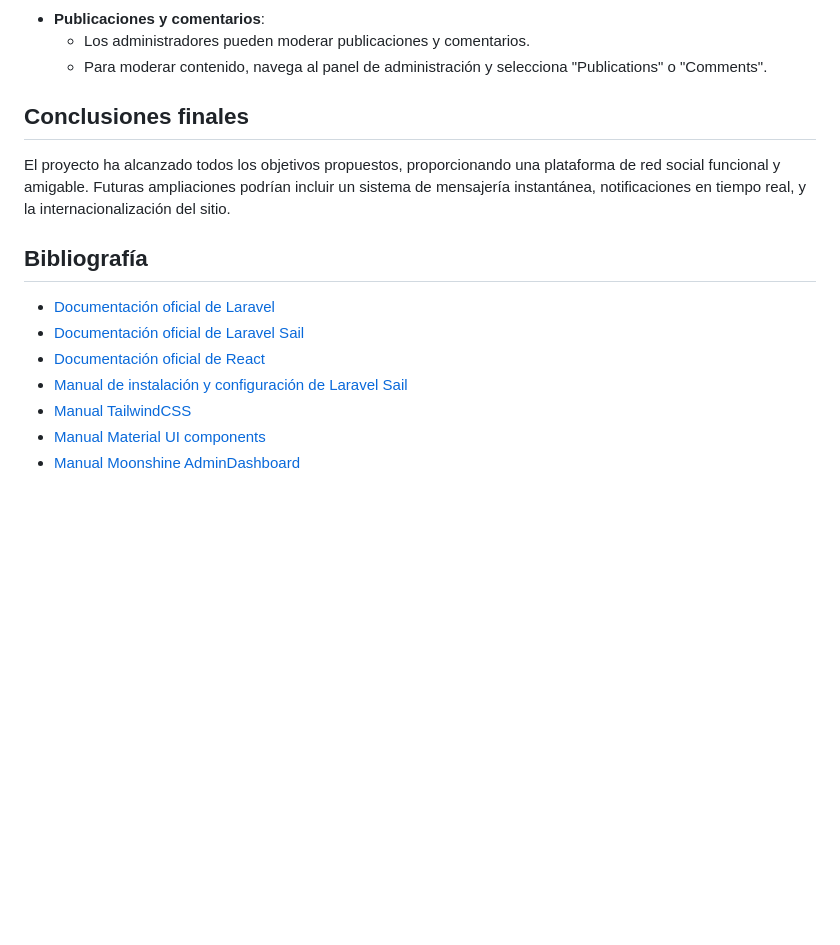
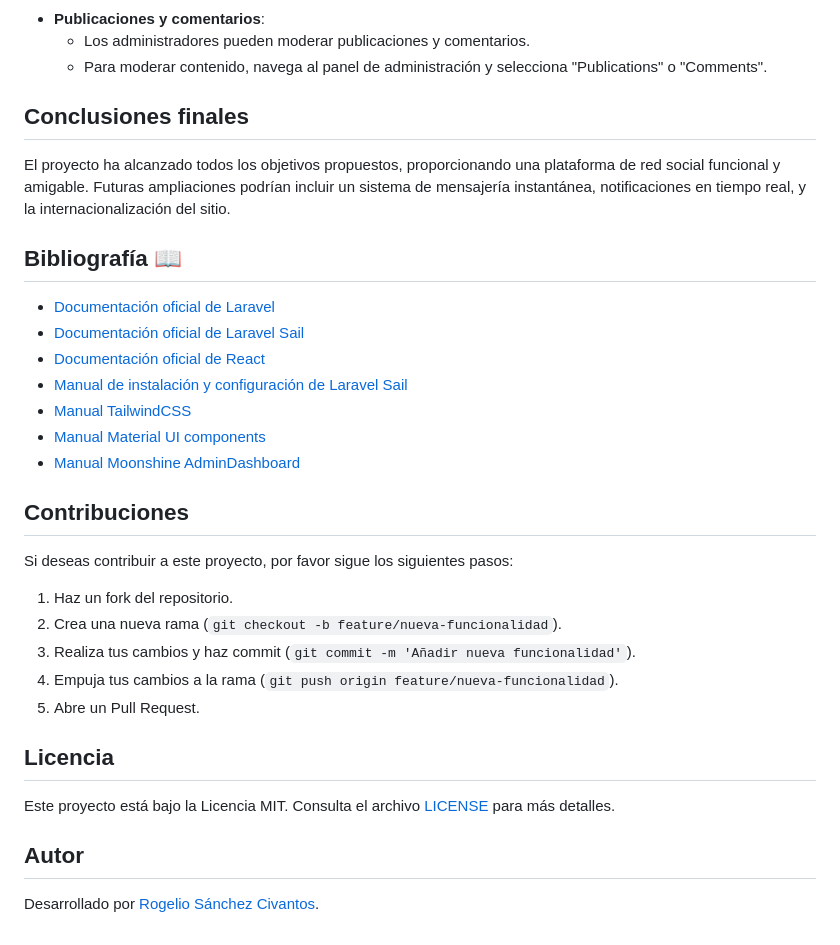
Before and after one commit to RogerCiv/socialapp, a Markdown page: README.md, the part around one of its changes. GitHub-like rendering; blank space fills up the shorter version.

```diff
--- a/README.md
+++ b/README.md
@@ -168,14 +189,13 @@ La aplicación estará disponible en `http://localhost`.
 
 - **Publicaciones y comentarios**:
-  - Los administradores pueden moderar publicaciones y comentarios.
-  - Para moderar contenido, navega al panel de administración y selecciona "Publications" o "Comments".
-
+    - Los administradores pueden moderar publicaciones y comentarios.
+    - Para moderar contenido, navega al panel de administración y selecciona "Publications" o "Comments".
 
 ## Conclusiones finales
 
 El proyecto ha alcanzado todos los objetivos propuestos, proporcionando una plataforma de red social funcional y amigable. Futuras ampliaciones podrían incluir un sistema de mensajería instantánea, notificaciones en tiempo real, y la internacionalización del sitio.
 
-## Bibliografía
+## Bibliografía 📖
 
 - [Documentación oficial de Laravel](https://laravel.com/docs/11.x)
 - [Documentación oficial de Laravel Sail](https://laravel.com/docs/11.x/sail)
@@ -184,3 +204,21 @@ El proyecto ha alcanzado todos los objetivos propuestos, proporcionando una plat
 - [Manual TailwindCSS](https://tailwindcss.com/docs)
 - [Manual Material UI components](https://mui.com/material-ui/getting-started/)
 - [Manual Moonshine AdminDashboard](https://moonshine-laravel.com/docs/resource/getting-started/installation)
+
+## Contribuciones
+
+Si deseas contribuir a este proyecto, por favor sigue los siguientes pasos:
+
+1. Haz un fork del repositorio.
+2. Crea una nueva rama (`git checkout -b feature/nueva-funcionalidad`).
+3. Realiza tus cambios y haz commit (`git commit -m 'Añadir nueva funcionalidad'`).
+4. Empuja tus cambios a la rama (`git push origin feature/nueva-funcionalidad`).
+5. Abre un Pull Request.
+
+## Licencia
+
+Este proyecto está bajo la Licencia MIT. Consulta el archivo [LICENSE](LICENSE) para más detalles.
+
+## Autor
+
+Desarrollado por [Rogelio Sánchez Civantos](https://github.com/RogerCiv).
```
Also changed, not shown: other parts of README.md (+60 -39 lines).
